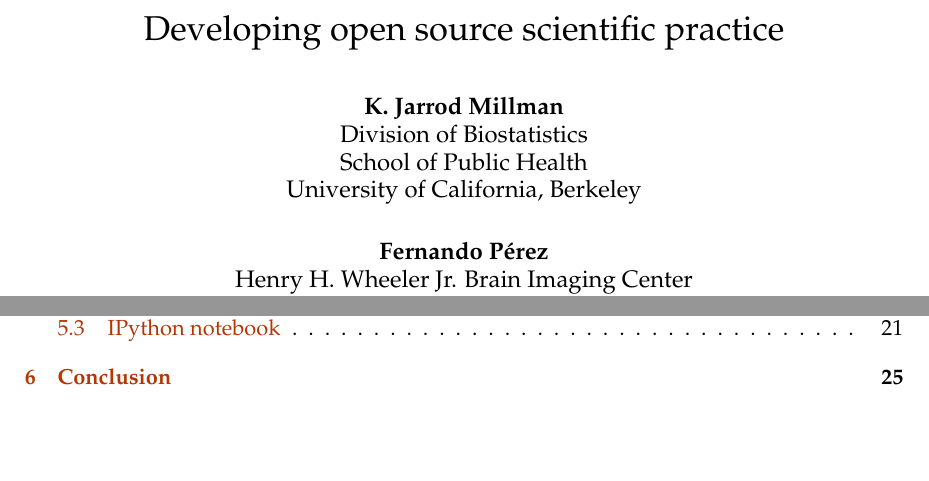
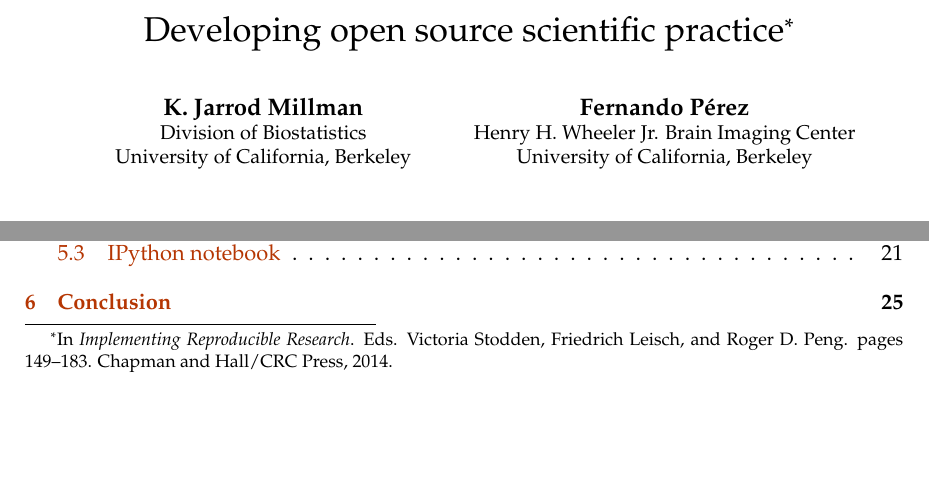
Before and after one commit to fperez/repro-chapter-oss, a LaTeX document (millman-perez.tex): two parts of page 1 of 28, joined at a grey line, cut so that both start at the same text. Compiled offline with pdfLaTeX.

Commit message:
Acknowledge book chapter

```diff
--- a/millman-perez.tex
+++ b/millman-perez.tex
@@ -88,21 +88,30 @@
 \begin{document}
 
 
-\title{Developing open source scientific practice}
-
-
-\author{\textbf{K. Jarrod Millman} \\
-Division of Biostatistics\\
-School of Public Health\\
-University of California, Berkeley
+\title{Developing open source scientific practice\thanks{In
+{\em Implementing Reproducible Research}. Eds. Victoria Stodden, Friedrich Leisch, and Roger~D. Peng.
+pages 149--183. Chapman and Hall/CRC Press, 2014.
+}}
+
+
+\author{
+\begin{minipage}[t]{0.45\linewidth}
+\centering
+\textbf{K. Jarrod Millman} \\
+\small{Division of Biostatistics}\\
+\small{University of California, Berkeley}
+\end{minipage}
+\hfill
+\begin{minipage}[t]{0.45\linewidth}
+\centering
+\textbf{Fernando Pérez}\\
+\small{Henry H. Wheeler Jr. Brain Imaging Center}\\
+\small{University of California, Berkeley}
+\end{minipage}
 \\\vspace*{1mm}\\
-\textbf{Fernando Pérez}\\
-Henry H. Wheeler Jr. Brain Imaging Center\\
-University of California, Berkeley}
-
+}
 
 \maketitle
-
 
 \begin{flushright}
 \emph{Dedicated to the memory of John~D.~Hunter~III, 1968-2012.}
```
